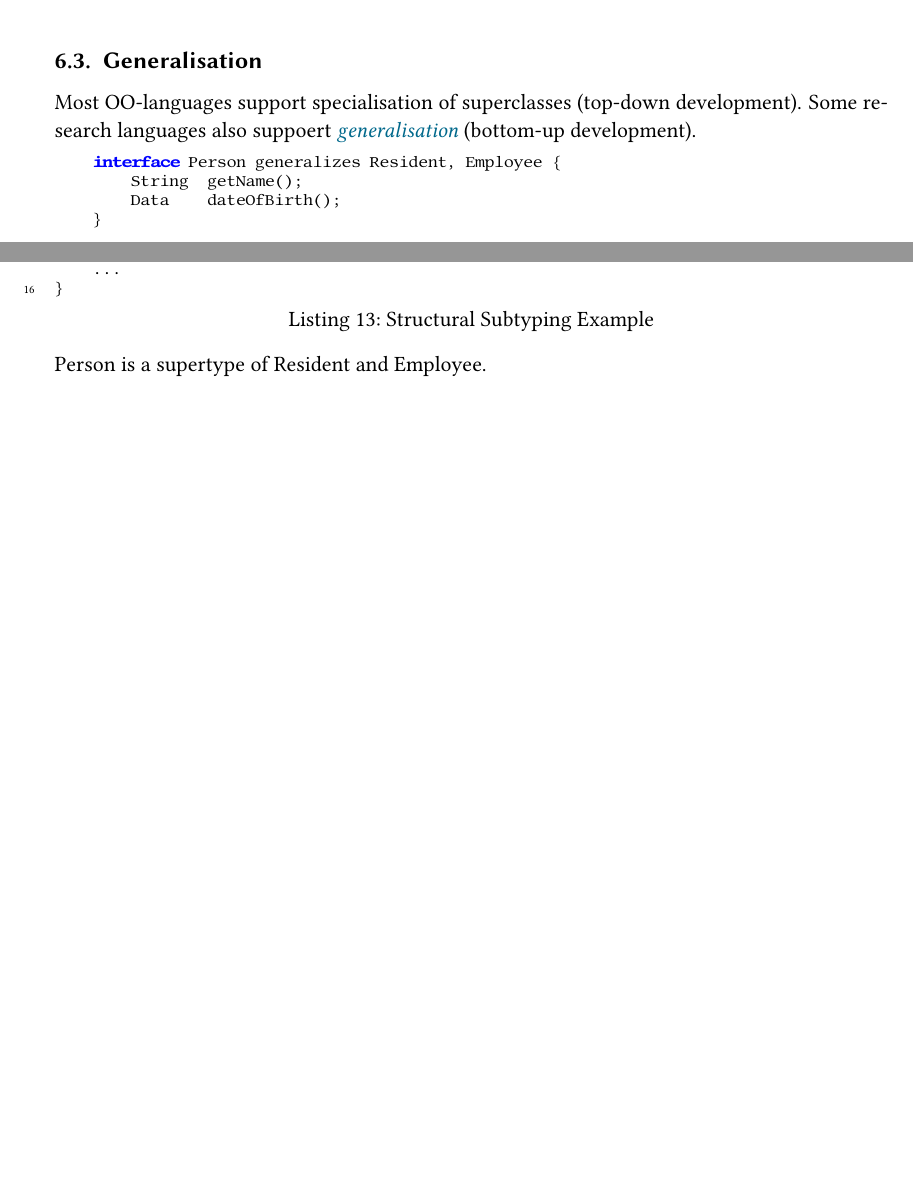
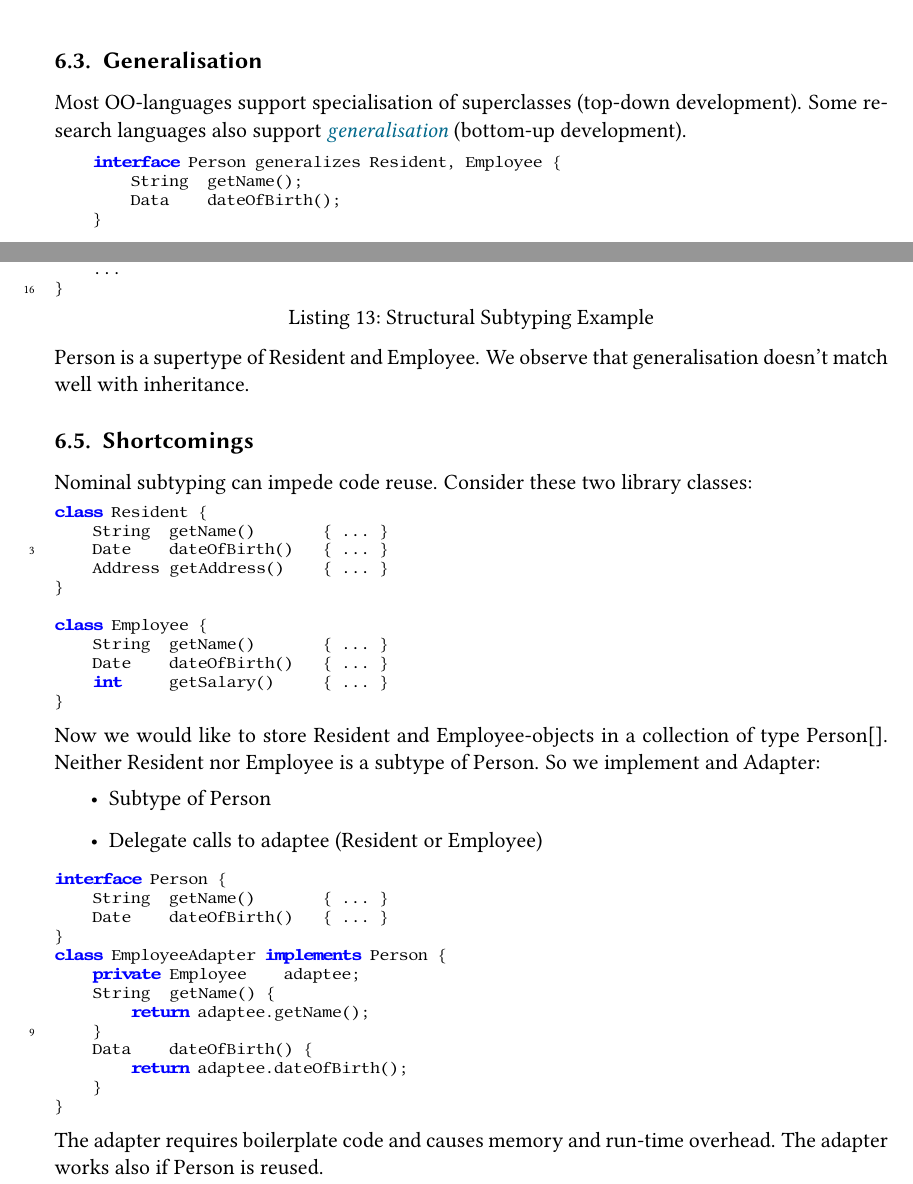
Before and after one commit to pspoerri/summaries, a LaTeX document (concepts of object oriented programming/main.tex, which reads concepts of object oriented programming/subtyping.tex): two parts of pages 21 and 22 of 22, joined at a grey line, cut so that both start at the same text, the shorter picture padded with empty space. Compiled offline with pdfLaTeX.

```diff
--- a/concepts of object oriented programming/subtyping.tex
+++ b/concepts of object oriented programming/subtyping.tex
@@ -301,7 +301,7 @@
 \end{lstlisting}
 
 \subsection{Generalisation}
-Most OO-languages support specialisation of superclasses (top-down development). Some research languages also suppoert \emph{generalisation} (bottom-up development).
+Most OO-languages support specialisation of superclasses (top-down development). Some research languages also support \emph{generalisation} (bottom-up development).
 \begin{lstlisting}
 	interface Person generalizes Resident, Employee {
 		String	getName();
@@ -347,4 +347,43 @@
 }
 
 \end{lstlisting}
-Person is a supertype of Resident and Employee.
+Person is a supertype of Resident and Employee. We observe that generalisation doesn't match well with inheritance.
+
+
+
+\subsection{Shortcomings}
+Nominal subtyping can impede code reuse. Consider these two library classes:
+\begin{lstlisting}
+class Resident {
+	String	getName()		{ ... }
+	Date	dateOfBirth()	{ ... }
+	Address	getAddress()	{ ... }
+}
+
+class Employee {
+	String	getName()		{ ... }
+	Date	dateOfBirth()	{ ... }
+	int		getSalary()		{ ... }
+}
+\end{lstlisting}
+Now we would like to store Resident and Employee-objects in a collection of type Person[]. Neither Resident nor Employee is a subtype of Person. So we implement and Adapter:
+\begin{itemize}
+	\item Subtype of Person
+	\item Delegate calls to adaptee (Resident or Employee)
+\end{itemize}
+\begin{lstlisting}
+interface Person {
+	String	getName()		{ ... }
+	Date	dateOfBirth()	{ ... }
+}
+class EmployeeAdapter implements Person {
+	private	Employee	adaptee;
+	String 	getName() {
+		return adaptee.getName();
+	}
+	Data 	dateOfBirth() {
+		return adaptee.dateOfBirth();
+	}
+}
+\end{lstlisting}
+The adapter requires boilerplate code and causes memory and run-time overhead. The adapter works also if Person is reused.
```
Also changed, not shown: physcially based simulation/05_fluids.tex (+19 -8 lines), physcially based simulation/img/05_swe_overview.pdf (added).
